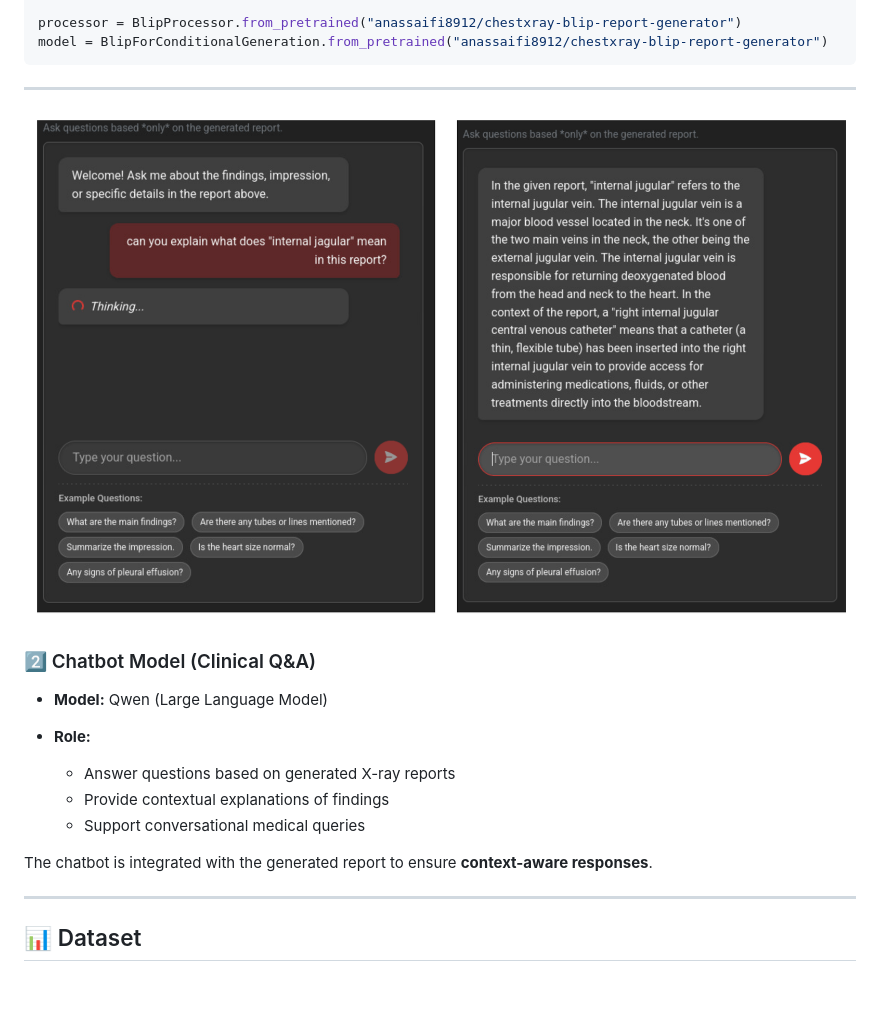
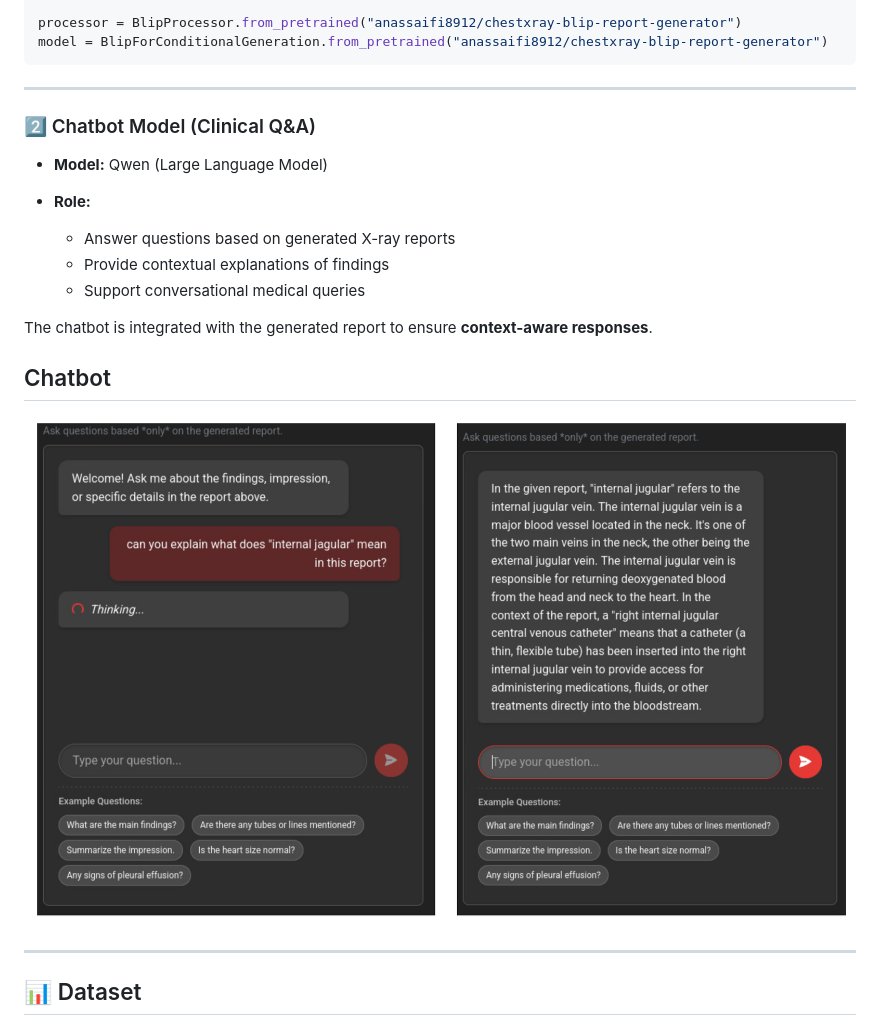
Before and after one commit to anassaifi775/ChestXpert-AI, a Markdown page: README.md, the part around the change. GitHub-like rendering; blank space fills up the shorter version.

Commit message:
Reorganize README to include chatbot section
Moved the chatbot image to a new section and updated formatting.

```diff
--- a/README.md
+++ b/README.md
@@ -88,7 +88,6 @@ model = BlipForConditionalGeneration.from_pretrained("anassaifi8912/chestxray-bl
 
 ---
 
-![Initialization](images/chatbot.png)
 
 ### 2️⃣ Chatbot Model (Clinical Q&A)
 
@@ -100,6 +99,10 @@ model = BlipForConditionalGeneration.from_pretrained("anassaifi8912/chestxray-bl
   * Support conversational medical queries
 
 The chatbot is integrated with the generated report to ensure **context-aware responses**.
+
+## Chatbot
+
+![Initialization](images/chatbot.png)
 
 ---
 
```
